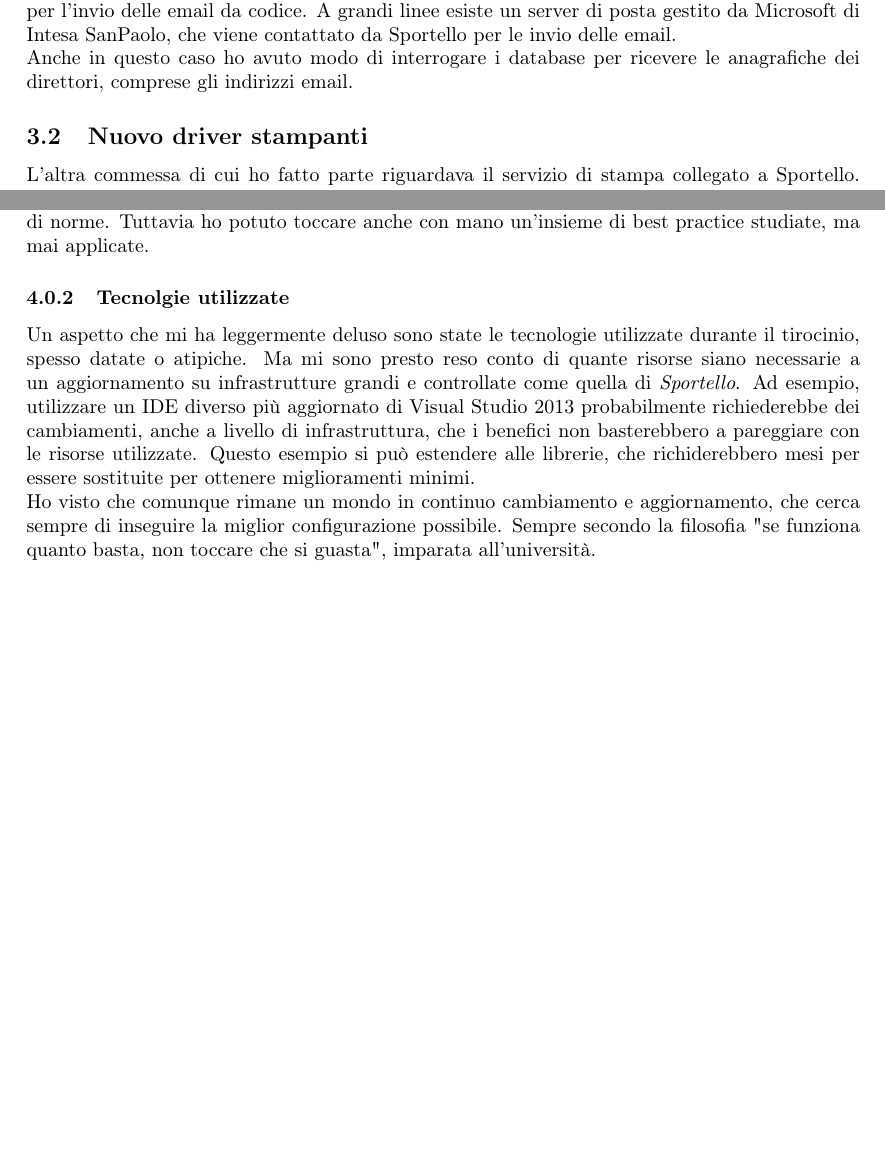
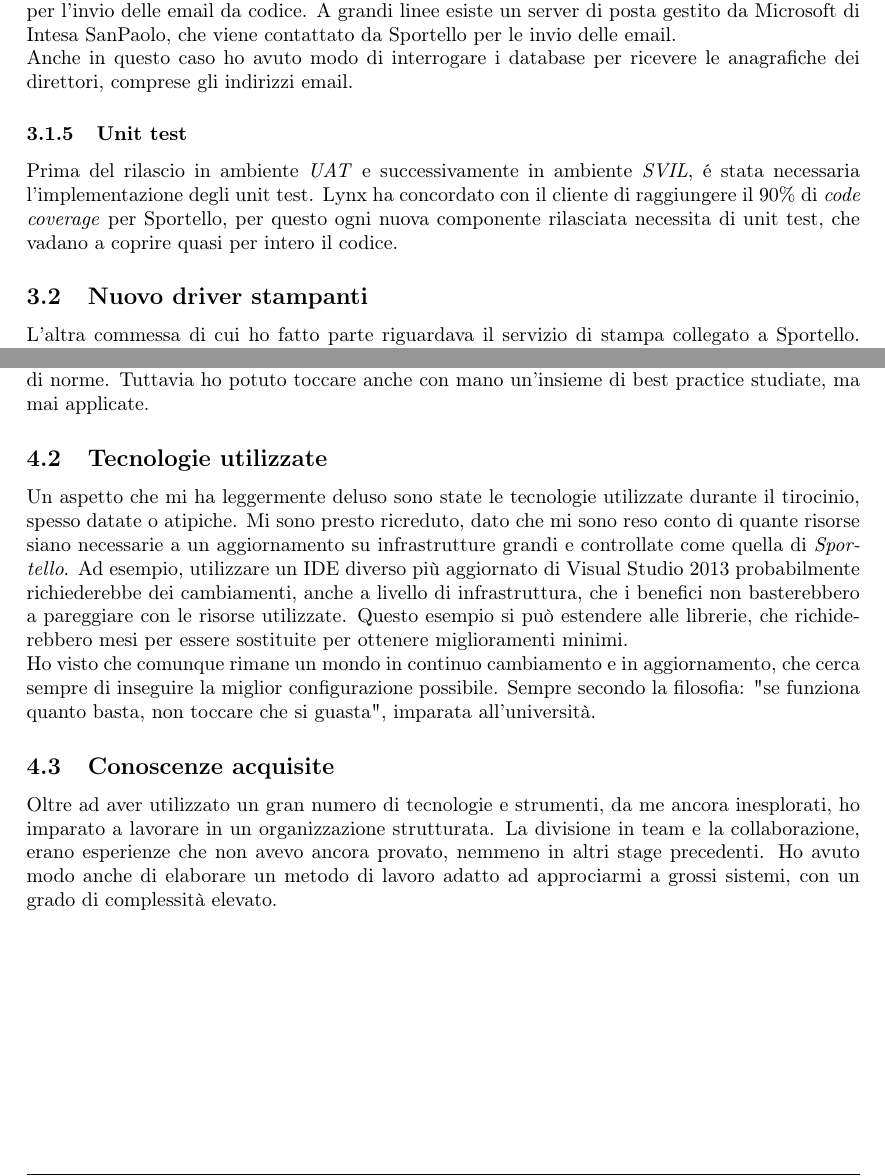
Before and after one commit to salvanicola/Relazione-Stage-2021, a LaTeX document (Relazione/relazione.tex, which reads Relazione/res/sections/conclusioni.tex, Relazione/res/sections/progetto.tex): two parts of pages 11 and 12 of 12, joined at a grey line, cut so that both start at the same text, the shorter picture padded with empty space. Compiled offline with pdfLaTeX.

Commit message:
fine da rileggere

```diff
--- a/Relazione/res/sections/conclusioni.tex
+++ b/Relazione/res/sections/conclusioni.tex
@@ -8,5 +8,8 @@ Dal punto di vista di organizzazione del lavoro e dei team ho avuto il piacere d
 Per quanto riguarda le metodologie, ho notato che vengono utilizzate le più comuni e moderne, come alcuni concetti di Agile e SCRUM, ma non sono ufficializzate in nessun documento o insieme di norme.
 Tuttavia ho potuto toccare anche con mano un'insieme di best practice studiate, ma mai applicate.
 
-\subsubsection{Tecnolgie utilizzate}
-Un aspetto che mi ha leggermente deluso sono state le tecnologie utilizzate durante il tirocinio, spesso datate o atipiche. Ma mi sono presto reso conto di quante risorse siano necessarie a un aggiornamento su infrastrutture grandi e controllate come quella di \textit{Sportello}. Ad esempio, utilizzare un IDE diverso più aggiornato di Visual Studio 2013 probabilmente richiederebbe dei cambiamenti, anche a livello di infrastruttura, che i benefici non basterebbero a pareggiare con le risorse utilizzate. Questo esempio si può estendere alle librerie, che richiderebbero mesi per essere sostituite per ottenere miglioramenti minimi. \\ Ho visto che comunque rimane un mondo in continuo cambiamento e aggiornamento, che cerca sempre di inseguire la miglior configurazione possibile. Sempre secondo la filosofia "se funziona quanto basta, non toccare che si guasta", imparata all'università.
+\subsection{Tecnologie utilizzate}
+Un aspetto che mi ha leggermente deluso sono state le tecnologie utilizzate durante il tirocinio, spesso datate o atipiche. Mi sono presto ricreduto, dato che mi sono reso conto di quante risorse siano necessarie a un aggiornamento su infrastrutture grandi e controllate come quella di \textit{Sportello}. Ad esempio, utilizzare un IDE diverso più aggiornato di Visual Studio 2013 probabilmente richiederebbe dei cambiamenti, anche a livello di infrastruttura, che i benefici non basterebbero a pareggiare con le risorse utilizzate. Questo esempio si può estendere alle librerie, che richiderebbero mesi per essere sostituite per ottenere miglioramenti minimi. \\ Ho visto che comunque rimane un mondo in continuo cambiamento e in aggiornamento, che cerca sempre di inseguire la miglior configurazione possibile. Sempre secondo la filosofia: "se funziona quanto basta, non toccare che si guasta", imparata all'università.
+
+\subsection{Conoscenze acquisite}
+Oltre ad aver utilizzato un gran numero di tecnologie e strumenti, da me ancora inesplorati, ho imparato a lavorare in un organizzazione strutturata. La divisione in team e la collaborazione, erano esperienze che non avevo ancora provato, nemmeno in altri stage precedenti. Ho avuto modo anche di elaborare un metodo di lavoro adatto ad approciarmi a grossi sistemi, con un grado di complessità elevato.
--- a/Relazione/res/sections/progetto.tex
+++ b/Relazione/res/sections/progetto.tex
@@ -30,6 +30,9 @@ Oltre ai metodi qui sopra ho avuto modo di implementare anche il sistema di invi
 In questo caso non ho avuto modo di esplorare in dettaglio quale libreria utilizzi l'infrastruttura per l'invio delle email da codice. A grandi linee esiste un server di posta gestito da Microsoft di Intesa SanPaolo, che viene contattato da Sportello per le invio delle email. \\
 Anche in questo caso ho avuto modo di interrogare i database per ricevere le anagrafiche dei direttori, comprese gli indirizzi email.
 
+\subsubsection{Unit test}
+Prima del rilascio in ambiente \textit{UAT} e successivamente in ambiente \textit{SVIL}, é stata necessaria l'implementazione degli unit test. Lynx ha concordato con il cliente di raggiungere il 90\% di \textit{code coverage} per Sportello, per questo ogni nuova componente rilasciata necessita di unit test, che vadano a coprire quasi per intero il codice.
+
 \subsection{Nuovo driver stampanti}
 L'altra commessa di cui ho fatto parte riguardava il servizio di stampa collegato a Sportello. L'applicativo si connette ai dispositivi passando attraverso dei driver appositi, pensati appositamente. Il driver viene sviluppato da un'azienda esterna, \textit{SIT}, con la quale Lynx collabora per la produzioni delle stampe. \\
 Con il mio team sono stato chiamato ad eseguire un analisi approfondita dell'impatto dei cambiamenti del driver e delle stampanti bancarie su Sportello. Il driver utilizza infatti dei template, in formato \textit{.doc}, che vengono popolati a codice e successivamente stampati. L'analisi prevedeva l'individuazione di modifiche standard da fare ai template per ottenere stampe uguali o simili a quelle che venivano prodotte in precedenza. \\
```
Also changed, not shown: Relazione/res/sections/sportello.tex (+6 -0 lines), Relazione/res/sections/conclusioni.tex (2 more changed lines).
